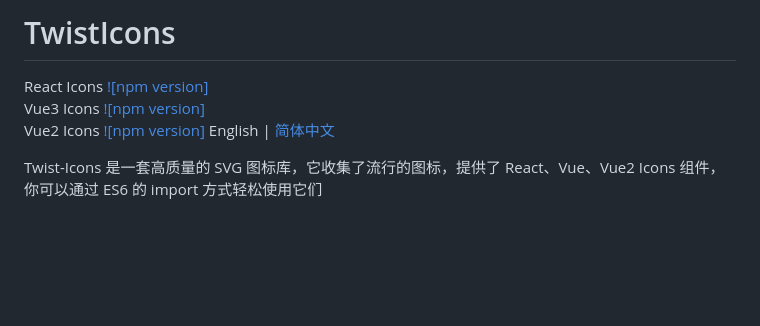
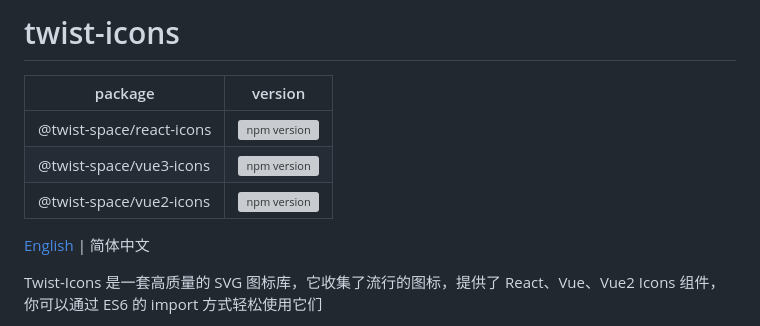
Before and after one commit to twist-space/twist-icons, a Markdown page: README.zh.md, the part around one of its changes. Rendered like a GitHub page; blank space fills up the shorter version; grey boxes are pictures that could not be loaded.

Commit message:
fix: docs version display error

```diff
--- a/README.zh.md
+++ b/README.zh.md
@@ -1,9 +1,12 @@
-# TwistIcons
+# twist-icons
 
-React Icons [![npm version]](https://img.shields.io/npm/v/@twist-space/react-icons/latest.svg)
-Vue3 Icons [![npm version]](https://img.shields.io/npm/v/@twist-space/vue3-icons/latest.svg)
-Vue2 Icons [![npm version]](https://img.shields.io/npm/v/@twist-space/vue2-icons/latest.svg)
-English | [简体中文](README.zh.md)
+| package                 | version |
+| ------------------------| --------|
+| @twist-space/react-icons| [![npm version](https://img.shields.io/npm/v/@twist-space/react-icons.svg)](https://www.npmjs.com/package/@twist-space/react-icons) |
+| @twist-space/vue3-icons | [![npm version](https://img.shields.io/npm/v/@twist-space/vue3-icons.svg)](https://www.npmjs.com/package/@twist-space/vue3-icons)|
+| @twist-space/vue2-icons | [![npm version](https://img.shields.io/npm/v/@twist-space/vue2-icons.svg)](https://www.npmjs.com/package/@twist-space/vue2-icons)|
+
+[English](README.md) | 简体中文
 
 Twist-Icons 是一套高质量的 SVG 图标库，它收集了流行的图标，提供了 React、Vue、Vue2 Icons 组件，你可以通过 ES6 的 import 方式轻松使用它们
 
```
Also changed, not shown: other parts of README.zh.md (+1 -0 lines), README.md (+5 -3 lines).
